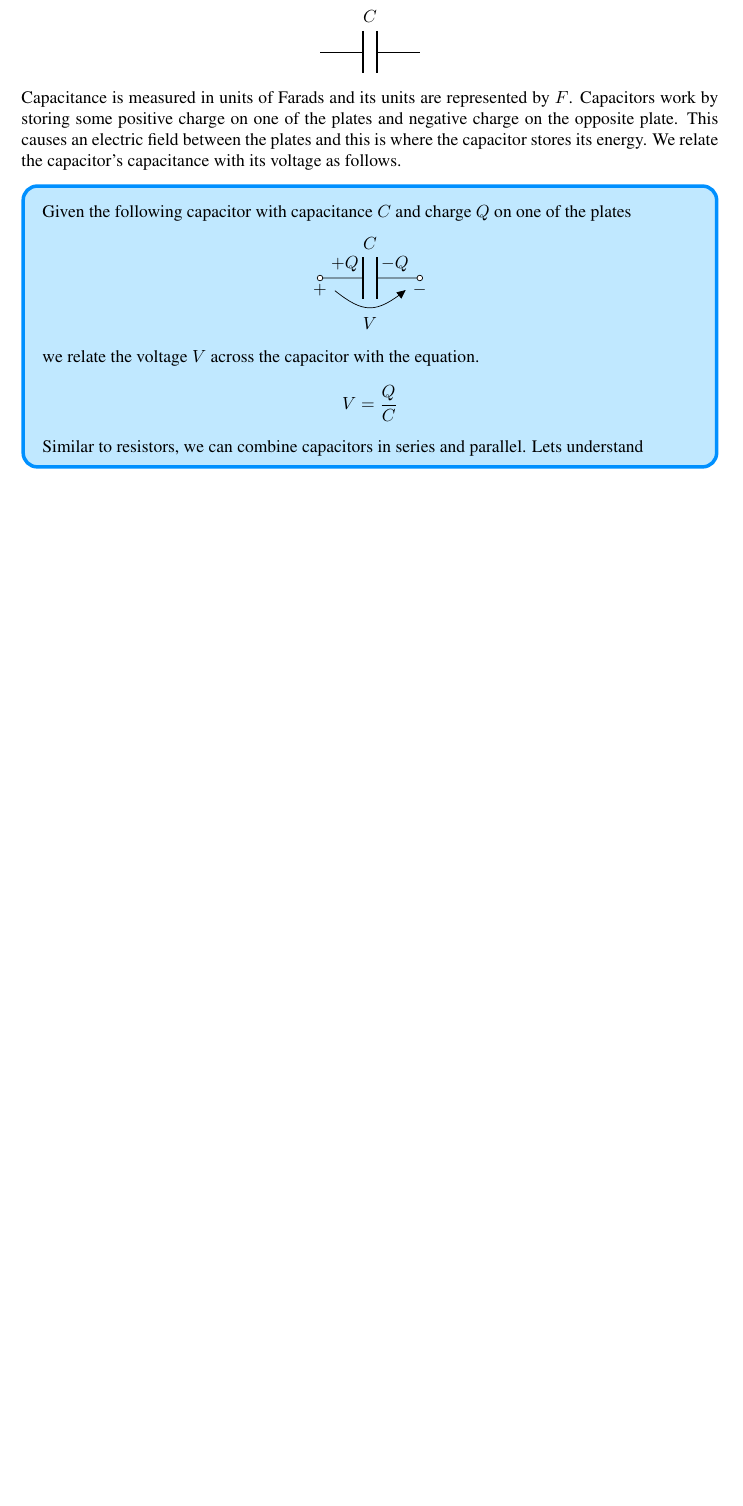
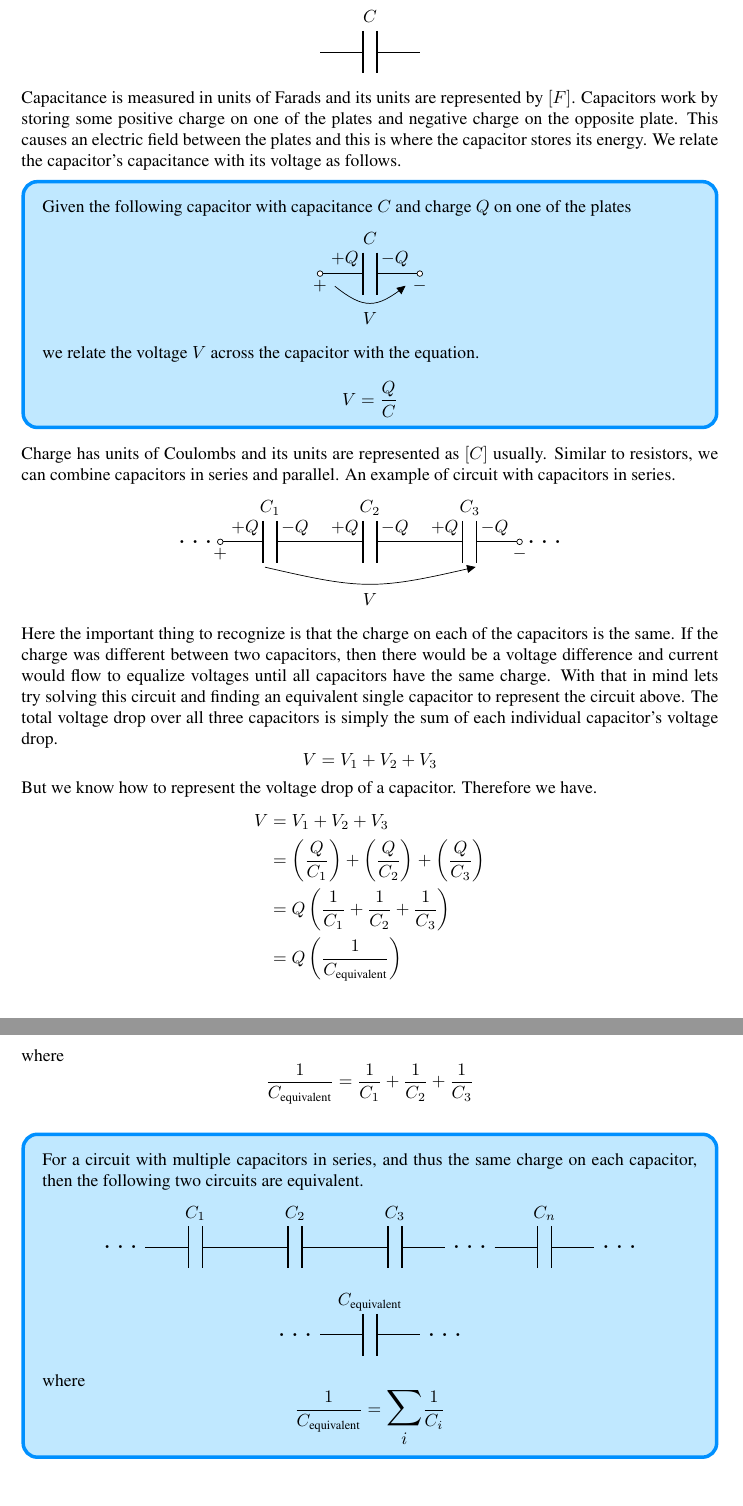
Before and after one commit to Nick0412/EE_Notes, a LaTeX document (ee_notes.tex, which reads Analog/Intro_Circuits/Intro_Circuits.tex): part of page 6 of 6 before the commit and two parts of pages 6 and 7 of 7 after it, the two joined at a grey line, cut so that both start at the same text, the shorter picture padded with empty space. Compiled offline with pdfLaTeX.

Commit message:
capacitors in series

```diff
--- a/Analog/Intro_Circuits/Intro_Circuits.tex
+++ b/Analog/Intro_Circuits/Intro_Circuits.tex
@@ -178,7 +178,7 @@ We denote a capacitor with capacitance $C$ as follows.
 	\draw (0,0) to[C=$C$] (2,0);
 \end{circuitikz}
 \end{figure}
-Capacitance is measured in units of Farads and its units are represented by $F$.
+Capacitance is measured in units of Farads and its units are represented by $[F]$.
 Capacitors work by storing some positive charge on one of the plates and negative charge on the opposite plate.
 This causes an electric field between the plates and this is where the capacitor stores its energy.
 We relate the capacitor's capacitance with its voltage as follows.
@@ -199,6 +199,68 @@ we relate the voltage $V$ across the capacitor with the equation.
 \[
 	V = \frac{Q}{C}
 \]
+\end{mdframed}
+Charge has units of Coulombs and its units are represented as $[C]$ usually.
 Similar to resistors, we can combine capacitors in series and parallel.
-Lets understand
+An example of circuit with capacitors in series.
+\begin{figure}[H]\centering
+\begin{circuitikz}[european voltages]
+	\draw (0,0) to [C=$C_1$] (2,0);
+	\draw (2,0) to [C=$C_2$] (4,0);
+	\draw (4,0) to [C=$C_3$] (6,0);
+	\node at (6.5,0) {\LARGE{$\ldots$}};
+	\node at (-.5,0) {\LARGE{$\ldots$}};
+	\node at (.5,0)[above]{$+Q$};
+	\node at (2.5,0)[above]{$+Q$};
+	\node at (4.5,0)[above]{$+Q$};
+	\node at (1.5,0)[above]{$-Q$};
+	\node at (3.5,0)[above]{$-Q$};
+	\node at (5.5,0)[above]{$-Q$};
+	\draw (0,0) node[below]{$+$} to [open,o-o] (6,0) node[below]{$-$};
+	\draw (0,0) to [open,v_>={$V$},yshift=-.2in] (6,0);
+\end{circuitikz}
+\end{figure}
+Here the important thing to recognize is that the charge on each of the capacitors is the same.
+If the charge was different between two capacitors, then there would be a voltage difference and current would flow to equalize voltages until all capacitors have the same charge.
+With that in mind lets try solving this circuit and finding an equivalent single capacitor to represent the circuit above.
+The total voltage drop over all three capacitors is simply the sum of each individual capacitor's voltage drop.
+\[
+	V = V_1 + V_2 + V_3
+\]
+But we know how to represent the voltage drop of a capacitor. Therefore we have.
+\begin{align*}
+	V &= V_1 + V_2 + V_3 \\
+	&= \left(\frac{Q}{C_1}\right)+\left(\frac{Q}{C_2}\right)+\left(\frac{Q}{C_3}\right) \\
+	&= Q\left(\frac{1}{C_1}+\frac{1}{C_2}+\frac{1}{C_3}\right) \\
+	&= Q\left(\frac{1}{C_{\textrm{equivalent}}}\right)
+\end{align*}
+where
+\[
+	\frac{1}{C_{\textrm{equivalent}}} = \frac{1}{C_1}+\frac{1}{C_2}+\frac{1}{C_3}
+\]
+\begin{mdframed}[backgroundcolor=frameColor,linecolor=borderColor,linewidth=2pt,roundcorner=8pt,align=center]
+\vspace*{5px}
+For a circuit with multiple capacitors in series, and thus the same charge on each capacitor, then the following two circuits are equivalent.
+\begin{figure}[H]\centering
+\begin{circuitikz}[european voltages]
+	\draw (0,0) to [C=$C_1$] (2,0);
+	\draw (2,0) to [C=$C_2$] (4,0);
+	\draw (4,0) to [C=$C_3$] (6,0);
+	\node at (6.5,0) {\LARGE{$\ldots$}};
+	\node at (-.5,0) {\LARGE{$\ldots$}};
+	\draw (7,0) to [C=$C_n$] (9,0);
+	\node at (9.5,0) {\LARGE{$\ldots$}};
+\end{circuitikz}
+\end{figure}
+\begin{figure}[H]\centering
+\begin{circuitikz}[european voltages]
+	\node at (-.5,0) {\LARGE{$\ldots$}};
+	\draw (0,0) to [C=$C_{\textrm{equivalent}}$] (2,0);
+	\node at (2.5,0) {\LARGE{$\ldots$}};
+\end{circuitikz}
+\end{figure}
+where
+\[
+	\frac{1}{C_{\textrm{equivalent}}} = \mathlarger{{\mathlarger{\sum_i}}} \frac{1}{C_i}
+\]
 \end{mdframed}
```
Also changed, not shown: Analog/Intro_Circuits/Intro_Circuits.tex (4 more changed lines).
